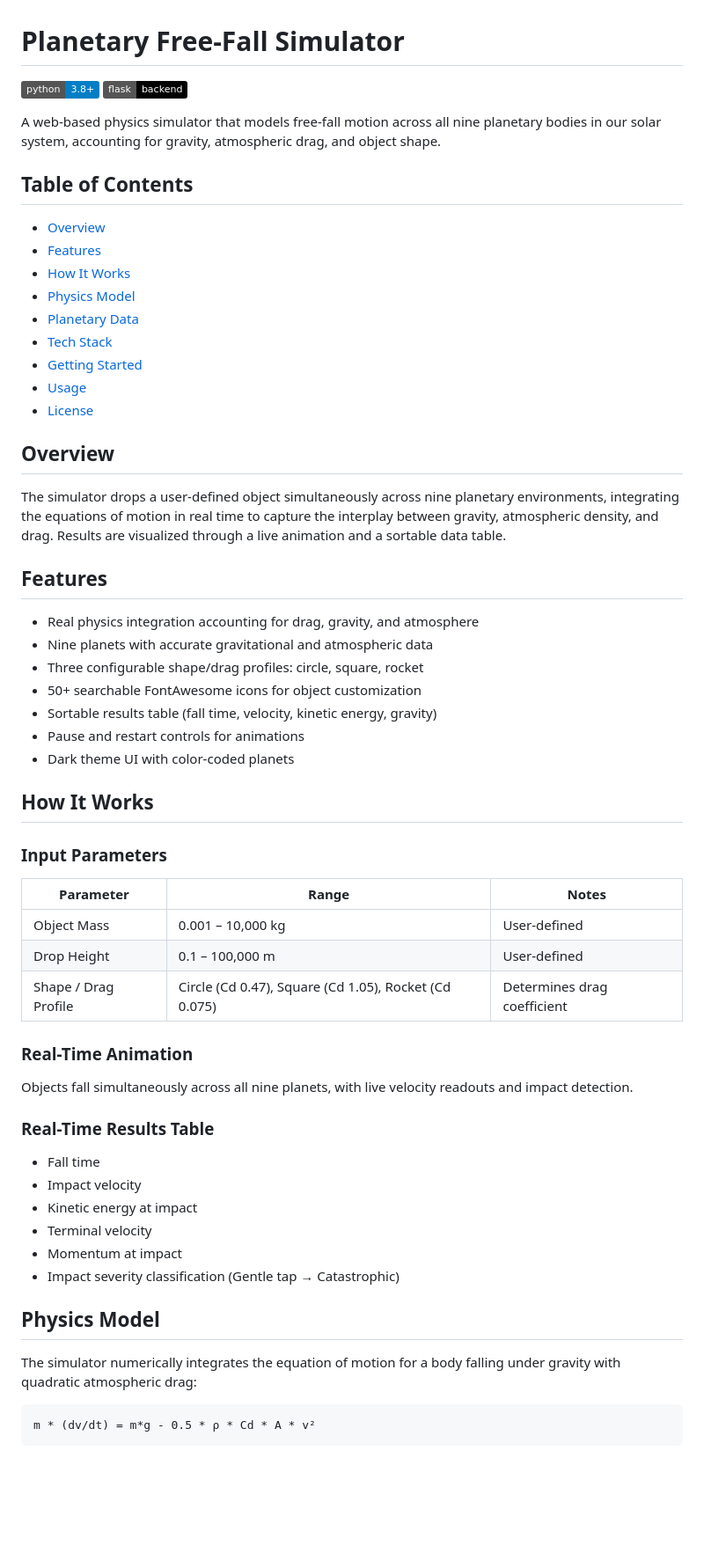
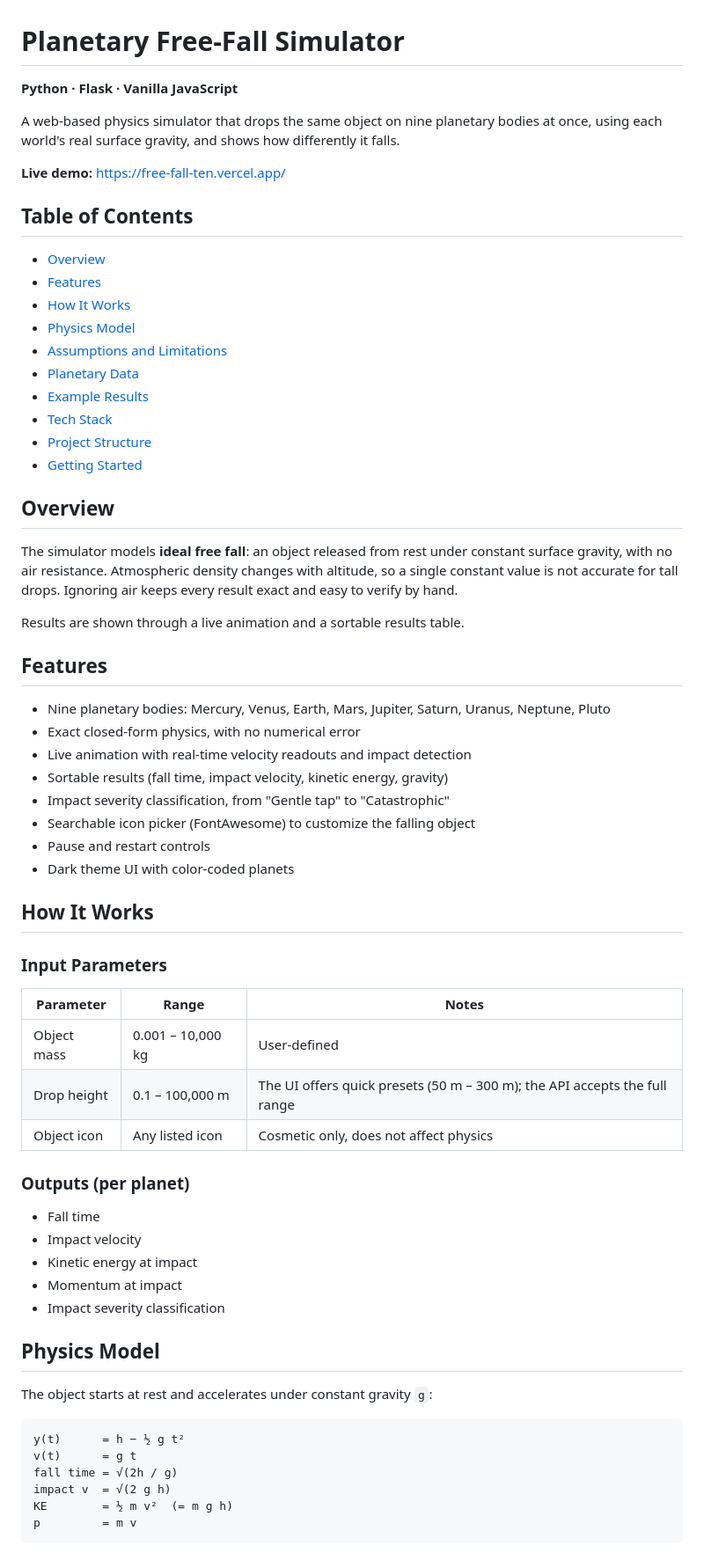
Before and after one commit to Leyaaaan1/FreeFallSimulations, a Markdown page: README.md, the part around one of its changes. Shown at 88% size. GitHub-like rendering; badges without logos; blank space fills up the shorter version.

````diff
--- a/README.md
+++ b/README.md
@@ -1,9 +1,10 @@
 # Planetary Free-Fall Simulator
 
-![Python](https://img.shields.io/badge/python-3.8%2B-blue)
-![Flask](https://img.shields.io/badge/flask-backend-black)
+**Python · Flask · Vanilla JavaScript**
 
-A web-based physics simulator that models free-fall motion across all nine planetary bodies in our solar system, accounting for gravity, atmospheric drag, and object shape.
+A web-based physics simulator that drops the same object on nine planetary bodies at once, using each world's real surface gravity, and shows how differently it falls.
+
+**Live demo:** https://free-fall-ten.vercel.app/
 
 ## Table of Contents
 
@@ -11,54 +12,58 @@ A web-based physics simulator that models free-fall motion across all nine plane
 - [Features](#features)
 - [How It Works](#how-it-works)
 - [Physics Model](#physics-model)
+- [Assumptions and Limitations](#assumptions-and-limitations)
 - [Planetary Data](#planetary-data)
+- [Example Results](#example-results)
 - [Tech Stack](#tech-stack)
+- [Project Structure](#project-structure)
 - [Getting Started](#getting-started)
-- [Usage](#usage)
-- [License](#license)
 
 ## Overview
 
-The simulator drops a user-defined object simultaneously across nine planetary environments, integrating the equations of motion in real time to capture the interplay between gravity, atmospheric density, and drag. Results are visualized through a live animation and a sortable data table.
+The simulator models **ideal free fall**: an object released from rest under constant surface gravity, with no air resistance. Atmospheric density changes with altitude, so a single constant value is not accurate for tall drops. Ignoring air keeps every result exact and easy to verify by hand.
+
+Results are shown through a live animation and a sortable results table.
 
 ## Features
 
-- Real physics integration accounting for drag, gravity, and atmosphere
-- Nine planets with accurate gravitational and atmospheric data
-- Three configurable shape/drag profiles: circle, square, rocket
-- 50+ searchable FontAwesome icons for object customization
-- Sortable results table (fall time, velocity, kinetic energy, gravity)
-- Pause and restart controls for animations
+- Nine planetary bodies: Mercury, Venus, Earth, Mars, Jupiter, Saturn, Uranus, Neptune, Pluto
+- Exact closed-form physics, with no numerical error
+- Live animation with real-time velocity readouts and impact detection
+- Sortable results (fall time, impact velocity, kinetic energy, gravity)
+- Impact severity classification, from "Gentle tap" to "Catastrophic"
+- Searchable icon picker (FontAwesome) to customize the falling object
+- Pause and restart controls
 - Dark theme UI with color-coded planets
 
 ## How It Works
 
 ### Input Parameters
 
-| Parameter | Range | Notes |
-|---|---|---|
-| Object Mass | 0.001 – 10,000 kg | User-defined |
-| Drop Height | 0.1 – 100,000 m | User-defined |
-| Shape / Drag Profile | Circle (Cd 0.47), Square (Cd 1.05), Rocket (Cd 0.075) | Determines drag coefficient |
+| Parameter   | Range             | Notes                                                                      |
+| ----------- | ----------------- | -------------------------------------------------------------------------- |
+| Object mass | 0.001 – 10,000 kg | User-defined                                                               |
+| Drop height | 0.1 – 100,000 m   | The UI offers quick presets (50 m – 300 m); the API accepts the full range |
+| Object icon | Any listed icon   | Cosmetic only, does not affect physics                                     |
 
-### Real-Time Animation
-
-Objects fall simultaneously across all nine planets, with live velocity readouts and impact detection.
-
-### Real-Time Results Table
+### Outputs (per planet)
 
 - Fall time
 - Impact velocity
 - Kinetic energy at impact
-- Terminal velocity
 - Momentum at impact
-- Impact severity classification (Gentle tap → Catastrophic)
+- Impact severity classification
 
 ## Physics Model
 
-The simulator numerically integrates the equation of motion for a body falling under gravity with quadratic atmospheric drag:
+The object starts at rest and accelerates under constant gravity `g`:
 
 ```
-m * (dv/dt) = m*g - 0.5 * ρ * Cd * A * v²
+y(t)      = h − ½ g t²
+v(t)      = g t
+fall time = √(2h / g)
+impact v  = √(2 g h)
+KE        = ½ m v²  (= m g h)
+p         = m v
 ```
 
````
Also changed, not shown: other parts of README.md (+74 -42 lines).
